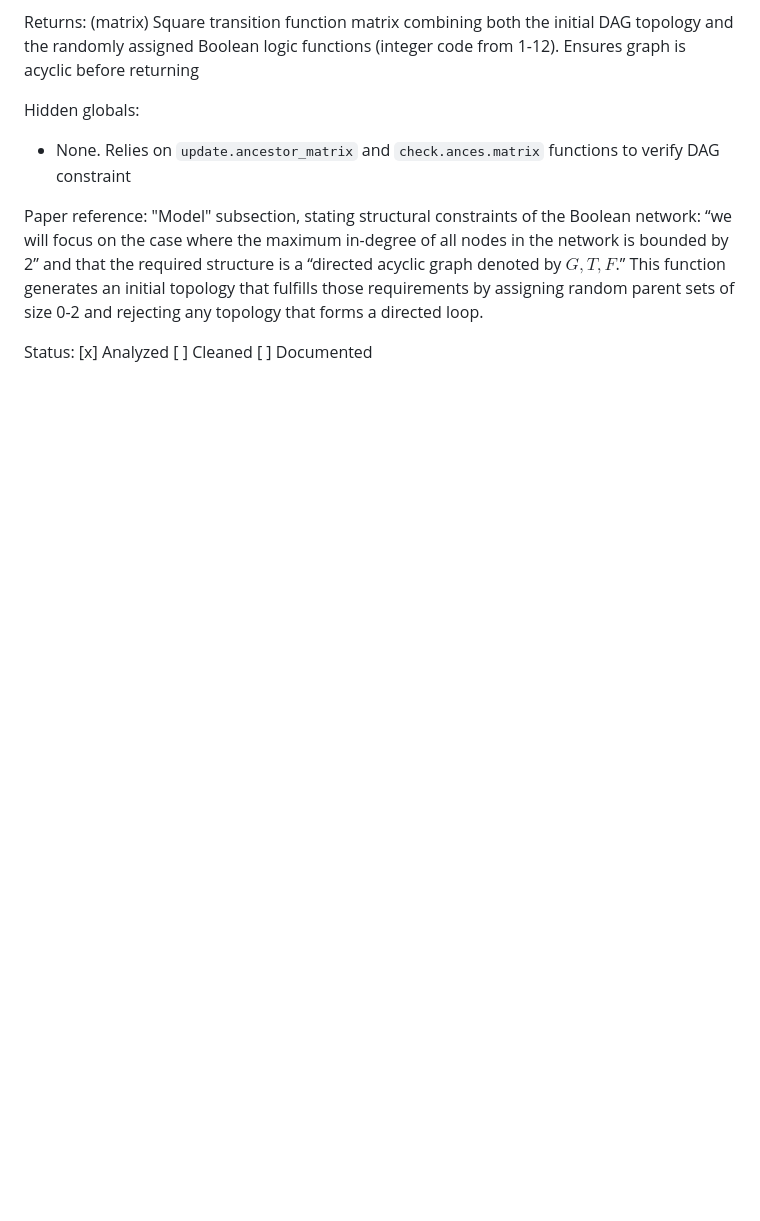
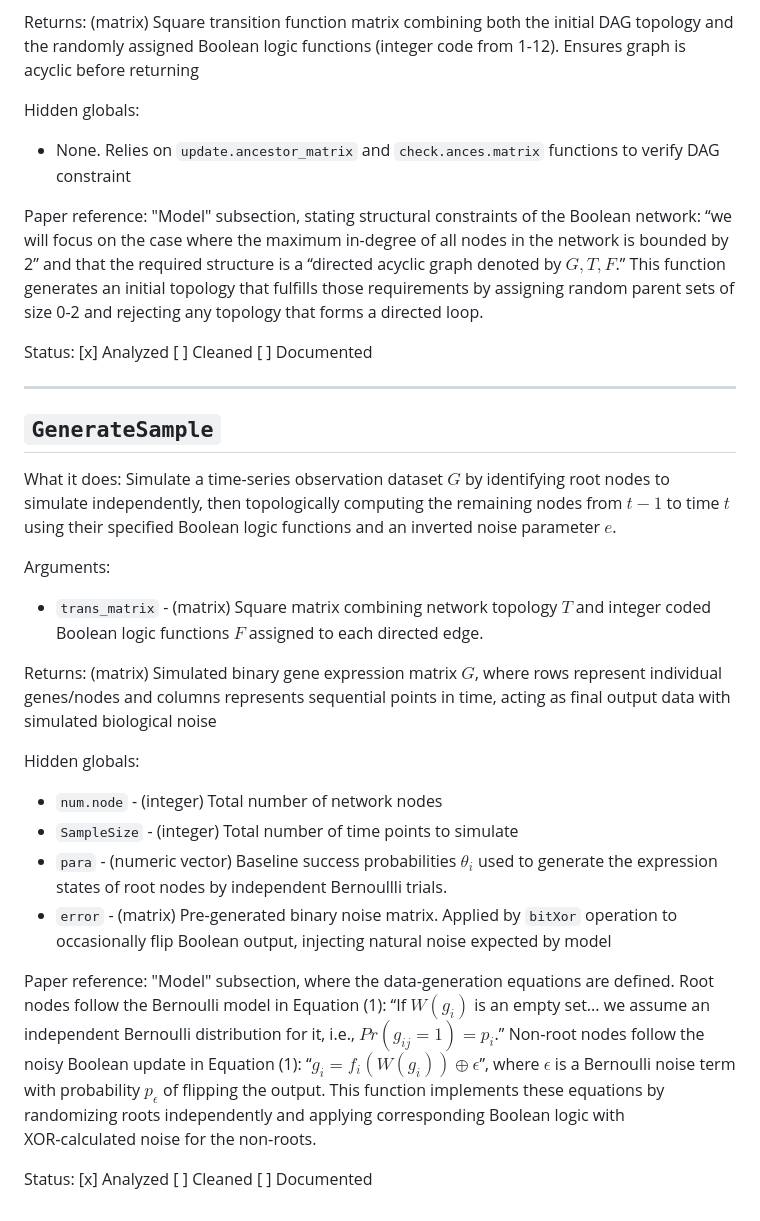
Before and after one commit to anson-li8/BBNI, a Markdown page: NOTES.md, the part around one of its changes. Drawn GitHub-style; blank space fills up the shorter version.

Commit message:
analyzed GenerateSample function

```diff
--- a/NOTES.md
+++ b/NOTES.md
@@ -86,3 +86,25 @@ Hidden globals:
 Paper reference: "Model" subsection, stating structural constraints of the Boolean network: “we will focus on the case where the maximum in-degree of all nodes in the network is bounded by 2” and that the required structure is a “directed acyclic graph denoted by ${G, T, F}$.”  This function generates an initial topology that fulfills those requirements by assigning random parent sets of size 0-2 and rejecting any topology that forms a directed loop.
 
 Status: [x] Analyzed [ ] Cleaned [ ] Documented
+
+---
+## `GenerateSample`
+What it does: Simulate a time-series observation dataset $G$ by identifying root nodes to simulate independently, then topologically computing the remaining nodes from $t-1$ to time $t$ using their specified Boolean logic functions and an inverted noise parameter $e$.
+
+Arguments:
+- `trans_matrix` - (matrix) Square matrix combining network topology $T$ and integer coded Boolean logic functions $F$ assigned to each directed edge.
+
+Returns: (matrix) Simulated binary gene expression matrix $G$, where rows represent individual genes/nodes and columns represents sequential points in time, acting as final output data with simulated biological noise
+
+Hidden globals:
+- `num.node` - (integer) Total number of network nodes
+- `SampleSize` - (integer) Total number of time points to simulate
+- `para` - (numeric vector) Baseline success probabilities $\theta_i$ used to generate the expression states of root nodes by independent Bernoullli trials.
+- `error` - (matrix) Pre-generated binary noise matrix. Applied by `bitXor` operation to occasionally flip Boolean output, injecting natural noise expected by model
+
+Paper reference:
+"Model" subsection, where the data‑generation equations are defined. Root nodes follow the Bernoulli model in Equation (1):
+“If $W(g_i)$ is an empty set... we assume an independent Bernoulli distribution for it, i.e.,
+$Pr(g_{ij}=1)=p_i$.” Non‑root nodes follow the noisy Boolean update in Equation (1): “$g_i=f_i(W(g_i))\oplus\epsilon$”, where $\epsilon$ is a Bernoulli noise term with probability $p_\epsilon$ of flipping the output. This function implements these equations by randomizing roots independently and applying corresponding Boolean logic with XOR‑calculated noise for the non‑roots.
+
+Status: [x] Analyzed [ ] Cleaned [ ] Documented
```
Also changed, not shown: other parts of NOTES.md (+7 -7 lines).
